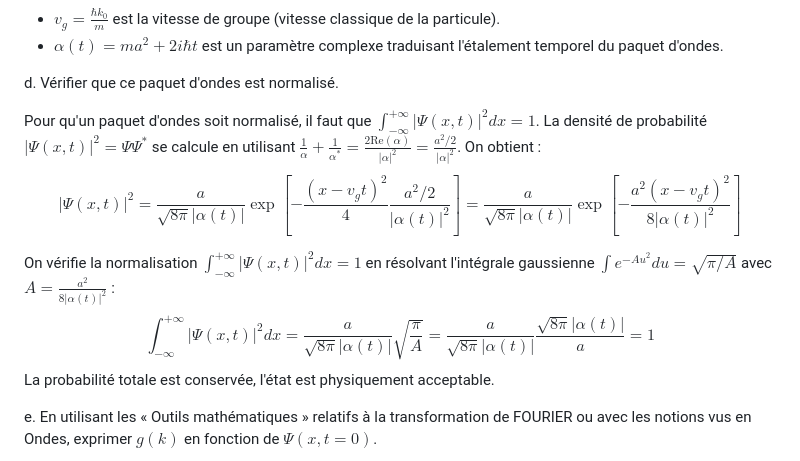
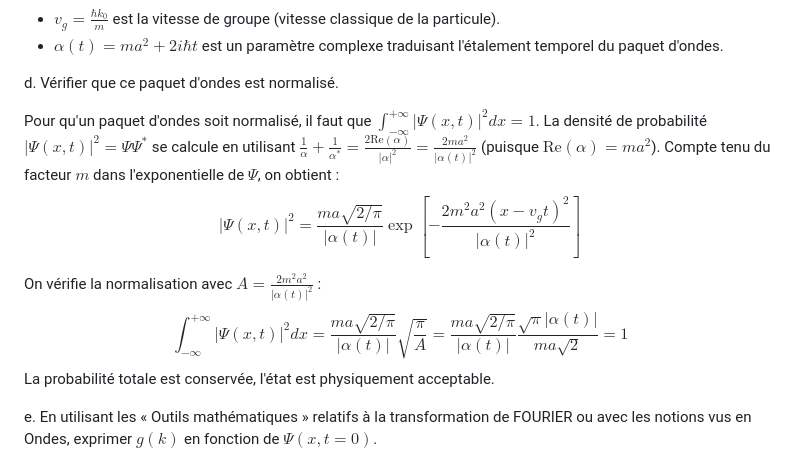
Before and after one commit to The-Night7/projet-numerique-physique-moderne-2025-2026, a Markdown page: Partie 2/réponses-aux-questions.md, the part around the change. Rendered like a GitHub page.

Commit message:
correction Partie 2

```diff
--- a/Partie 2/réponses-aux-questions.md
+++ b/Partie 2/réponses-aux-questions.md
@@ -66,11 +66,11 @@ Où :
 d. Vérifier que ce paquet d'ondes est normalisé. <br>
 
 Pour qu'un paquet d'ondes soit normalisé, il faut que $\int_{-\infty}^{+\infty} |\Psi(x,t)|^2 dx = 1$.
-La densité de probabilité $|\Psi(x,t)|^2 = \Psi \Psi^*$ se calcule en utilisant $\frac{1}{\alpha} + \frac{1}{\alpha^*} = \frac{2\text{Re}(\alpha)}{|\alpha|^2} = \frac{a^2/2}{|\alpha|^2}$. On obtient :
-$$|\Psi(x,t)|^2 = \frac{a}{\sqrt{8\pi}|\alpha(t)|} \exp\left[ -\frac{(x - v_g t)^2}{4} \frac{a^2/2}{|\alpha(t)|^2} \right] = \frac{a}{\sqrt{8\pi}|\alpha(t)|} \exp\left[ -\frac{a^2(x - v_g t)^2}{8|\alpha(t)|^2} \right]$$
+La densité de probabilité $|\Psi(x,t)|^2 = \Psi \Psi^*$ se calcule en utilisant $\frac{1}{\alpha} + \frac{1}{\alpha^*} = \frac{2\text{Re}(\alpha)}{|\alpha|^2} = \frac{2ma^2}{|\alpha(t)|^2}$ (puisque $\text{Re}(\alpha) = ma^2$). Compte tenu du facteur $m$ dans l'exponentielle de $\Psi$, on obtient :
+**$$|\Psi(x,t)|^2 = \frac{ma\sqrt{2/\pi}}{|\alpha(t)|} \exp\left[ -\frac{2m^2a^2(x - v_g t)^2}{|\alpha(t)|^2} \right]$$**
 
-On vérifie la normalisation $\int_{-\infty}^{+\infty} |\Psi(x,t)|^2 dx = 1$ en résolvant l'intégrale gaussienne $\int e^{-A u^2}du = \sqrt{\pi/A}$ avec $A = \frac{a^2}{8|\alpha(t)|^2}$ :
-$$\int_{-\infty}^{+\infty} |\Psi(x,t)|^2 dx = \frac{a}{\sqrt{8\pi}|\alpha(t)|} \sqrt{\frac{\pi}{A}} = \frac{a}{\sqrt{8\pi}|\alpha(t)|} \frac{\sqrt{8\pi}|\alpha(t)|}{a} = 1$$
+On vérifie la normalisation avec $A = \frac{2m^2a^2}{|\alpha(t)|^2}$ :
+$$\int_{-\infty}^{+\infty} |\Psi(x,t)|^2 dx = \frac{ma\sqrt{2/\pi}}{|\alpha(t)|} \sqrt{\frac{\pi}{A}} = \frac{ma\sqrt{2/\pi}}{|\alpha(t)|} \frac{\sqrt{\pi}|\alpha(t)|}{ma\sqrt{2}} = 1$$
 La probabilité totale est conservée, l'état est physiquement acceptable.
 
 
```
